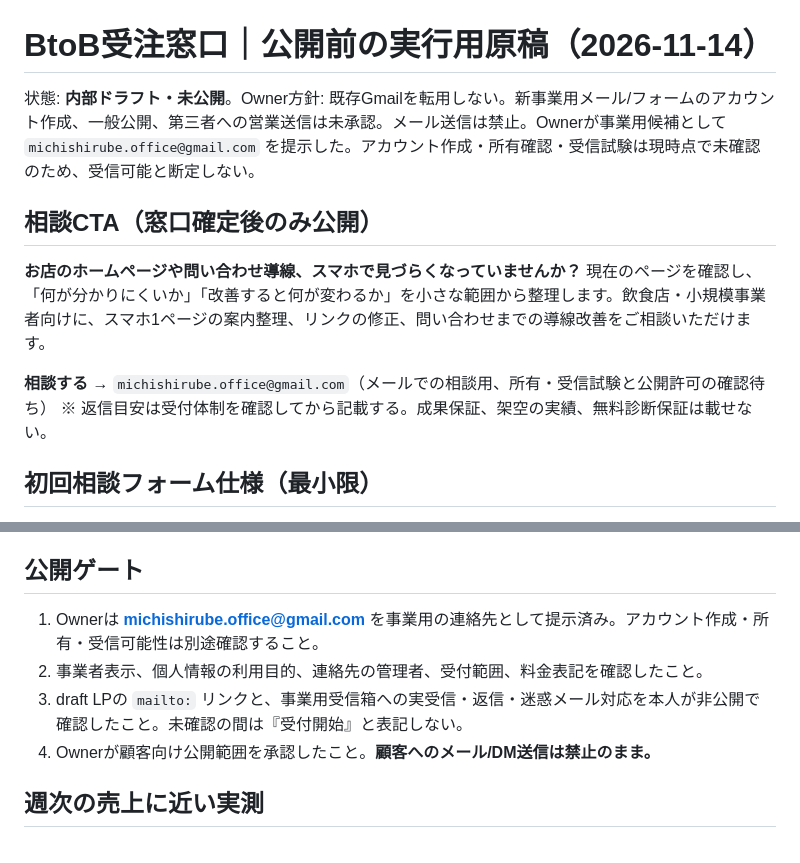
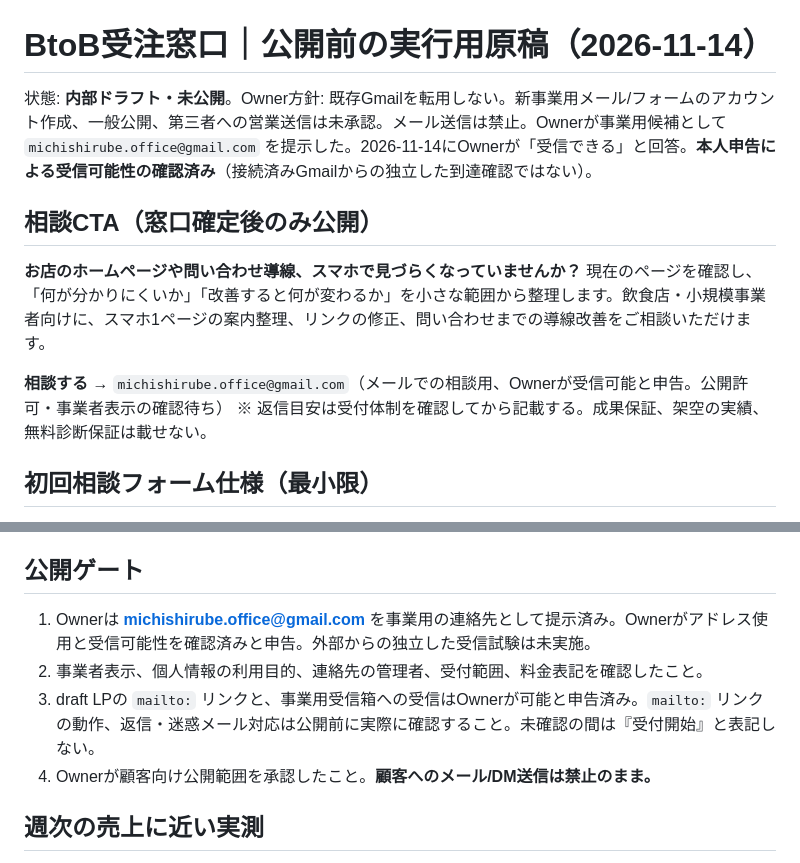
Before and after one commit to 10131010-star/michishirube-lab, a Markdown page: service-offer/CONTACT-INTAKE-DRAFT-20261114.md, 2 parts joined by grey strips. Rendered like a GitHub page.

Commit message:
Record owner's confirmation of dedicated business inbox receiving mail

```diff
--- a/service-offer/CONTACT-INTAKE-DRAFT-20261114.md
+++ b/service-offer/CONTACT-INTAKE-DRAFT-20261114.md
@@ -1,12 +1,12 @@
 # BtoB受注窓口｜公開前の実行用原稿（2026-11-14）
 
-状態: **内部ドラフト・未公開**。Owner方針: 既存Gmailを転用しない。新事業用メール/フォームのアカウント作成、一般公開、第三者への営業送信は未承認。メール送信は禁止。Ownerが事業用候補として `michishirube.office@gmail.com` を提示した。アカウント作成・所有確認・受信試験は現時点で未確認のため、受信可能と断定しない。
+状態: **内部ドラフト・未公開**。Owner方針: 既存Gmailを転用しない。新事業用メール/フォームのアカウント作成、一般公開、第三者への営業送信は未承認。メール送信は禁止。Ownerが事業用候補として `michishirube.office@gmail.com` を提示した。2026-11-14にOwnerが「受信できる」と回答。**本人申告による受信可能性の確認済み**（接続済みGmailからの独立した到達確認ではない）。
 
 ## 相談CTA（窓口確定後のみ公開）
 **お店のホームページや問い合わせ導線、スマホで見づらくなっていませんか？**
 現在のページを確認し、「何が分かりにくいか」「改善すると何が変わるか」を小さな範囲から整理します。飲食店・小規模事業者向けに、スマホ1ページの案内整理、リンクの修正、問い合わせまでの導線改善をご相談いただけます。
 
-**相談する** → `michishirube.office@gmail.com`（メールでの相談用、所有・受信試験と公開許可の確認待ち）
+**相談する** → `michishirube.office@gmail.com`（メールでの相談用、Ownerが受信可能と申告。公開許可・事業者表示の確認待ち）
 ※ 返信目安は受付体制を確認してから記載する。成果保証、架空の実績、無料診断保証は載せない。
 
 ## 初回相談フォーム仕様（最小限）
@@ -25,9 +25,9 @@
 既存PR #29の39,800円、98,000円、198,000円は**税込の仮価格**。課題や納品範囲が確認されるまで固定料金・納期・成果を約束しない。初期は小さなLP/導線改修案を優先し、高額自動化の不要な先行開発をしない。
 
 ## 公開ゲート
-1. Ownerは **michishirube.office@gmail.com** を事業用の連絡先として提示済み。アカウント作成・所有・受信可能性は別途確認すること。
+1. Ownerは **michishirube.office@gmail.com** を事業用の連絡先として提示済み。Ownerがアドレス使用と受信可能性を確認済みと申告。外部からの独立した受信試験は未実施。
 2. 事業者表示、個人情報の利用目的、連絡先の管理者、受付範囲、料金表記を確認したこと。
-3. draft LPの `mailto:` リンクと、事業用受信箱への実受信・返信・迷惑メール対応を本人が非公開で確認したこと。未確認の間は『受付開始』と表記しない。
+3. draft LPの `mailto:` リンクと、事業用受信箱への受信はOwnerが可能と申告済み。`mailto:` リンクの動作、返信・迷惑メール対応は公開前に実際に確認すること。未確認の間は『受付開始』と表記しない。
 4. Ownerが顧客向け公開範囲を承認したこと。**顧客へのメール/DM送信は禁止のまま。**
 
 ## 週次の売上に近い実測
```
